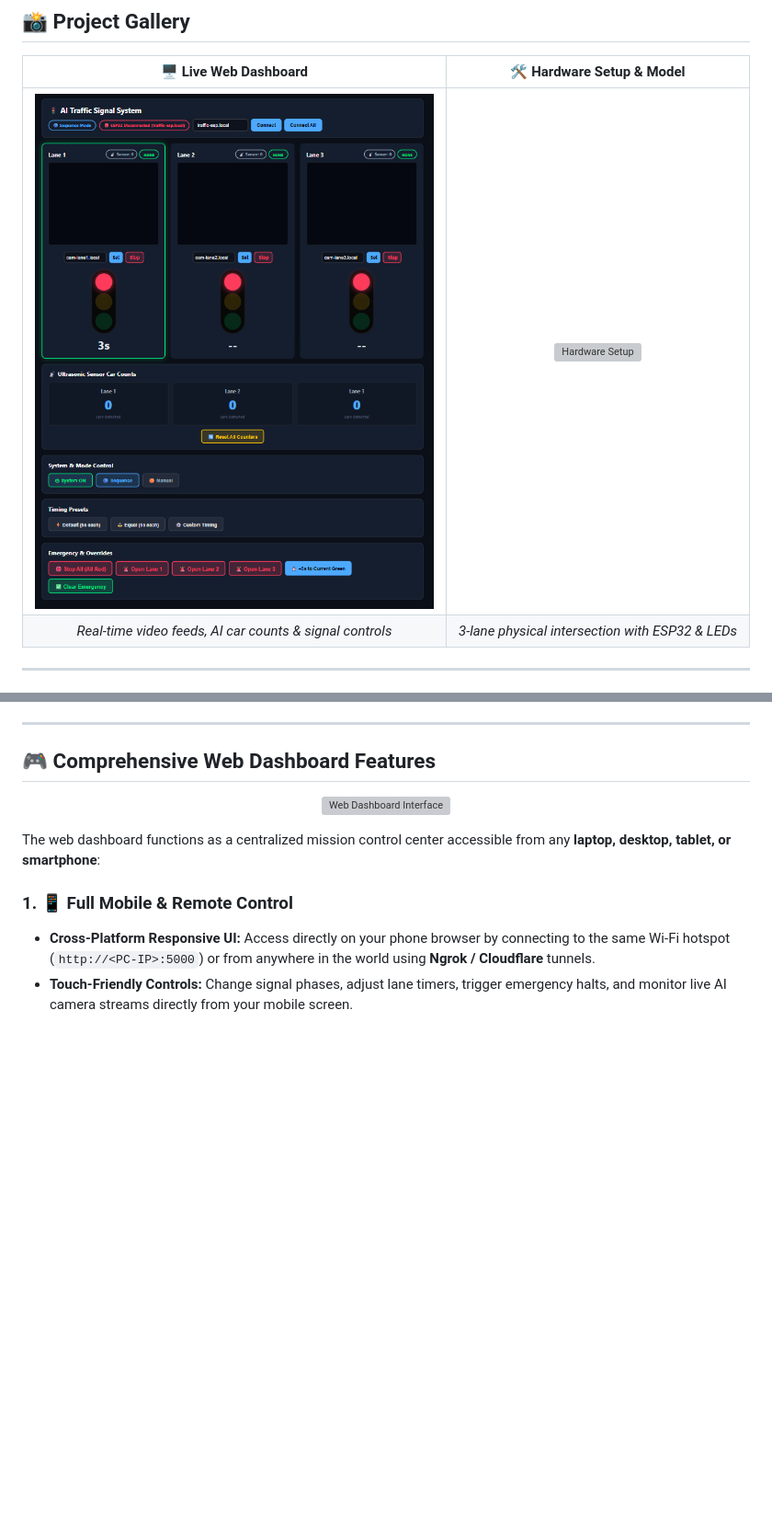
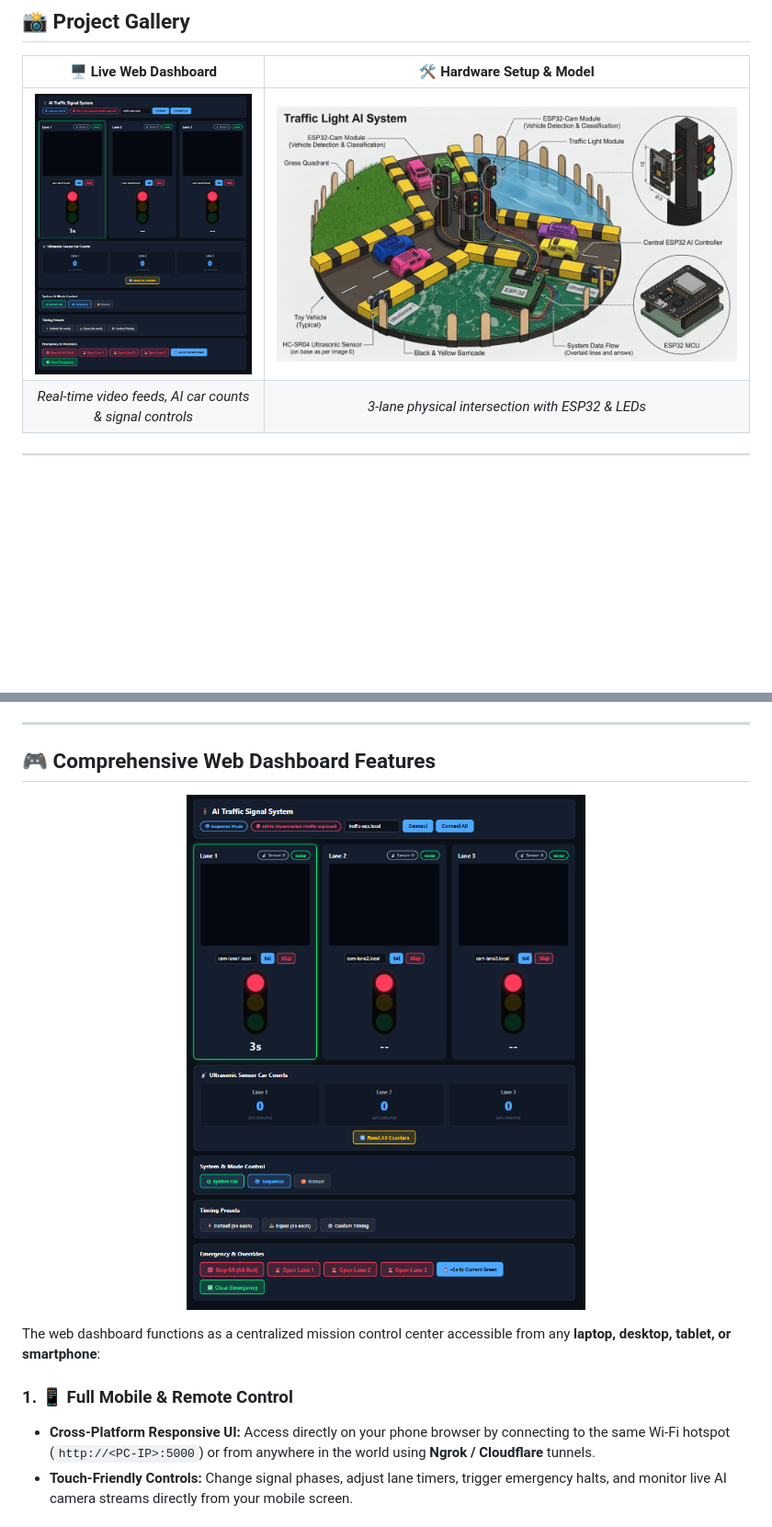
Before and after one commit to Shahbaz2277/ai-based-traffic-light-system, a Markdown page: README.md, 2 parts joined by grey strips. Shown at 92% size. GitHub-like rendering; blank space fills up the shorter version; grey boxes are pictures that could not be loaded.

Commit message:
Update image paths in README.md

```diff
--- a/README.md
+++ b/README.md
@@ -15,7 +15,7 @@
 
 | 🖥️ Live Web Dashboard | 🛠️ Hardware Setup & Model |
 |:---:|:---:|
-| ![Live Web Dashboard](TrafficLight_Ai-main/Images/Dashboard.png) | ![Hardware Setup](Images/HardwareDesign.jpeg) |
+| ![Live Web Dashboard](TrafficLight_Ai-main/Images/Dashboard.png) | ![Hardware Setup](TrafficLight_Ai-main/Images/HardwareDesign.jpeg) |
 | *Real-time video feeds, AI car counts & signal controls* | *3-lane physical intersection with ESP32 & LEDs* |
 
 ---
@@ -143,7 +143,7 @@ python app.py
 ## 🎮 Comprehensive Web Dashboard Features
 
 <p align="center">
-  <img src="Images/Dashboard.png" alt="Web Dashboard Interface" width="90%">
+  <img src="TrafficLight_Ai-main/Images/Dashboard.png" alt="Web Dashboard Interface" width="90%">
 </p>
 
 The web dashboard functions as a centralized mission control center accessible from any **laptop, desktop, tablet, or smartphone**:
```
Also changed, not shown: other parts of README.md (+1 -1 lines).
